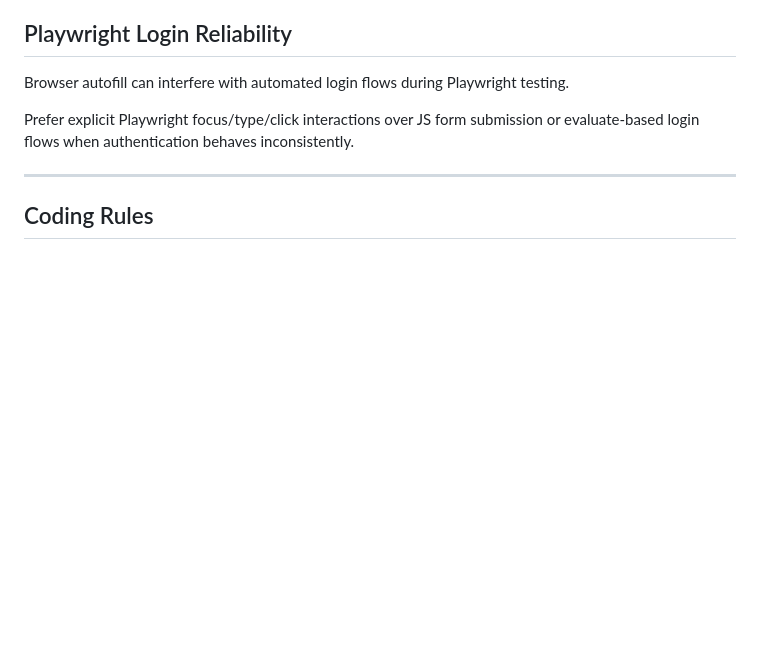
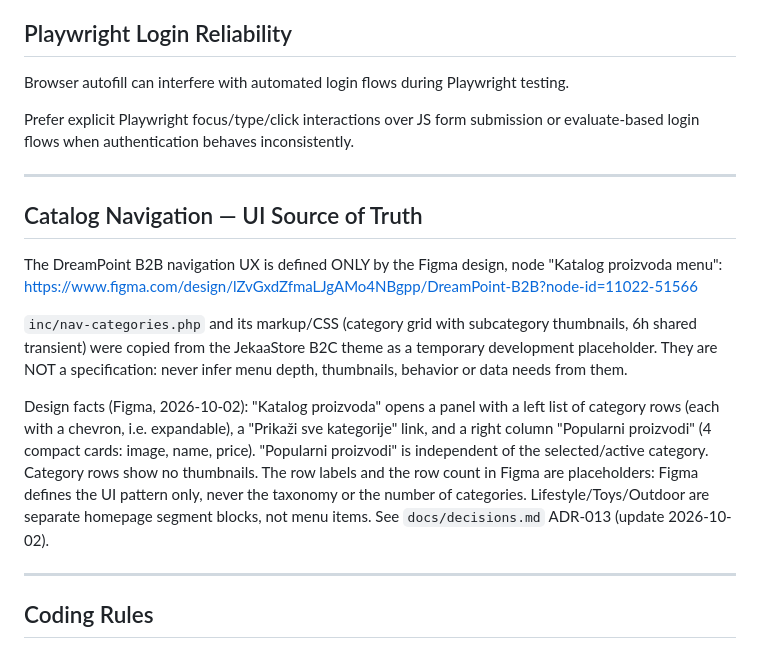
Before and after one commit to majurac/dp-b2b, a Markdown page: themes/dreampoint-b2b/CLAUDE.md, the part around the change. Rendered like a GitHub page; blank space fills up the shorter version.

Commit message:
docs: record Figma nav source of truth and proposed B2B taxonomy
Navigation UX is defined by the Figma "Katalog proizvoda menu" node, not
the copied Jekaa placeholder code; Figma labels/row count are
placeholders. ADR-013 gains the proposed compact 5-group / 26-child
taxonomy with Apros classification mappings (not yet implemented).

Co-Authored-By: Claude Sonnet 5.5 <noreply@anthropic.com>

```diff
--- a/themes/dreampoint-b2b/CLAUDE.md
+++ b/themes/dreampoint-b2b/CLAUDE.md
@@ -159,6 +159,17 @@ The standard `User Switching` plugin is installed and active on staging. It is t
 Browser autofill can interfere with automated login flows during Playwright testing.
 
 Prefer explicit Playwright focus/type/click interactions over JS form submission or evaluate-based login flows when authentication behaves inconsistently.
+
+---
+
+## Catalog Navigation — UI Source of Truth
+
+The DreamPoint B2B navigation UX is defined ONLY by the Figma design, node "Katalog proizvoda menu":
+https://www.figma.com/design/lZvGxdZfmaLJgAMo4NBgpp/DreamPoint-B2B?node-id=11022-51566
+
+`inc/nav-categories.php` and its markup/CSS (category grid with subcategory thumbnails, 6h shared transient) were copied from the JekaaStore B2C theme as a temporary development placeholder. They are NOT a specification: never infer menu depth, thumbnails, behavior or data needs from them.
+
+Design facts (Figma, 2026-10-02): "Katalog proizvoda" opens a panel with a left list of category rows (each with a chevron, i.e. expandable), a "Prikaži sve kategorije" link, and a right column "Popularni proizvodi" (4 compact cards: image, name, price). "Popularni proizvodi" is independent of the selected/active category. Category rows show no thumbnails. The row labels and the row count in Figma are placeholders: Figma defines the UI pattern only, never the taxonomy or the number of categories. Lifestyle/Toys/Outdoor are separate homepage segment blocks, not menu items. See `docs/decisions.md` ADR-013 (update 2026-10-02).
 
 ---
 
```
Also changed, not shown: 1 other file.
